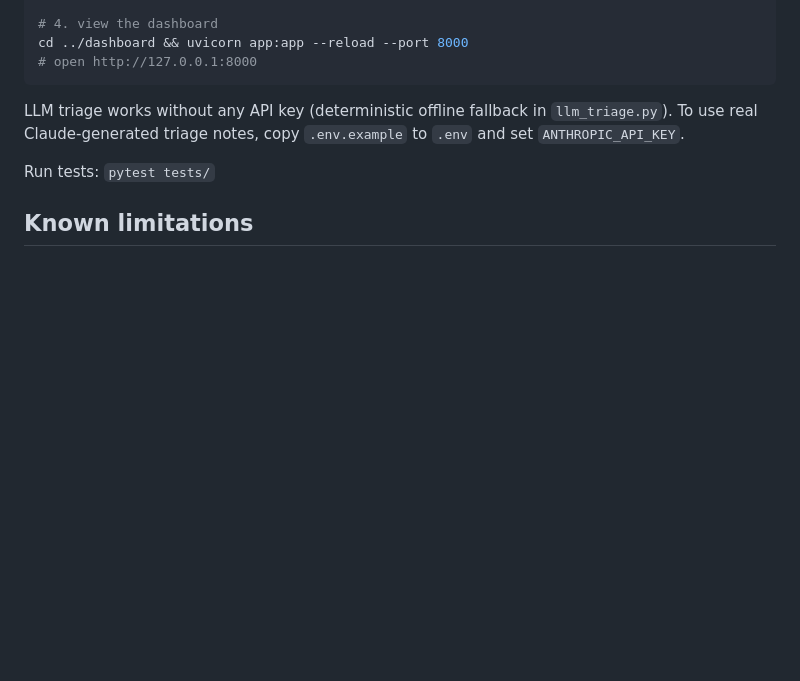
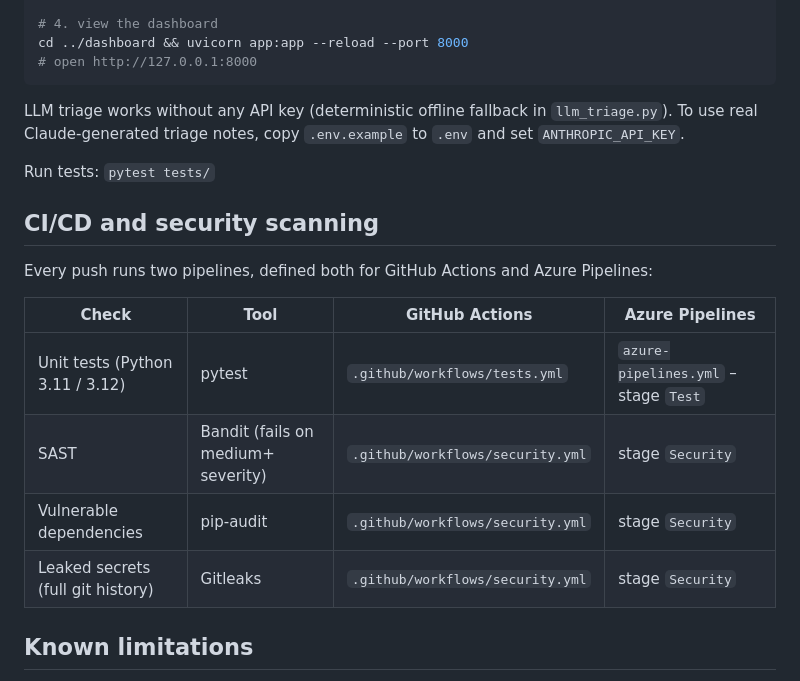
Before and after one commit to Hocinek/ai-soc-copilot, a Markdown page: README.md, the part around one of its changes. GitHub-like rendering; blank space fills up the shorter version.

Commit message:
Docs: document CI pipelines and add status badges

```diff
--- a/README.md
+++ b/README.md
@@ -103,6 +106,17 @@ LLM triage works without any API key (deterministic offline fallback in
 
 Run tests: `pytest tests/`
 
+## CI/CD and security scanning
+
+Every push runs two pipelines, defined both for GitHub Actions and Azure Pipelines:
+
+| Check | Tool | GitHub Actions | Azure Pipelines |
+|---|---|---|---|
+| Unit tests (Python 3.11 / 3.12) | pytest | `.github/workflows/tests.yml` | `azure-pipelines.yml` – stage `Test` |
+| SAST | Bandit (fails on medium+ severity) | `.github/workflows/security.yml` | stage `Security` |
+| Vulnerable dependencies | pip-audit | `.github/workflows/security.yml` | stage `Security` |
+| Leaked secrets (full git history) | Gitleaks | `.github/workflows/security.yml` | stage `Security` |
+
 ## Known limitations
 
 - Synthetic data only — no validation against a real SOC environment's noise floor
```
Also changed, not shown: other parts of README.md (+3 -0 lines).
